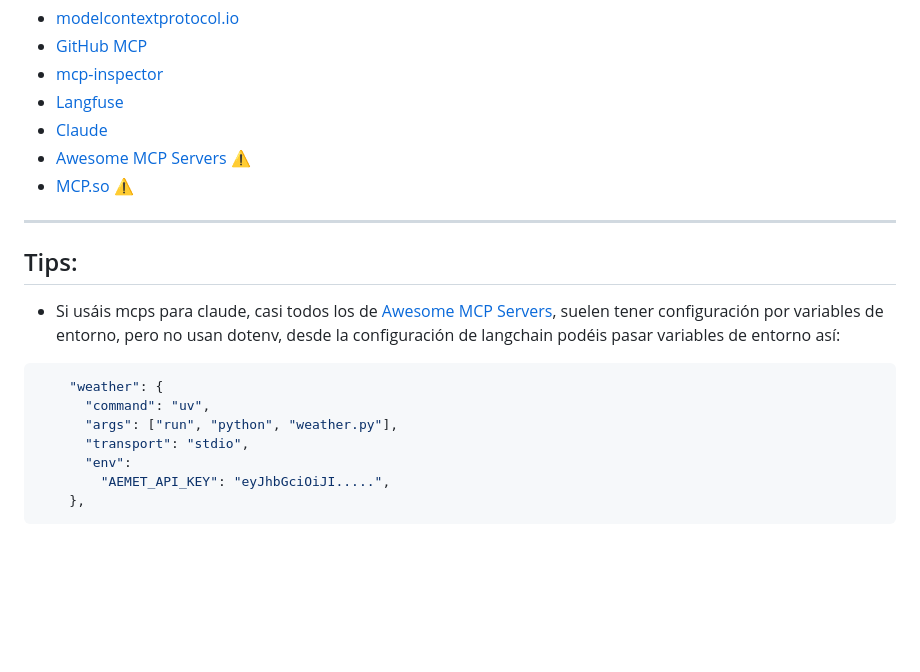
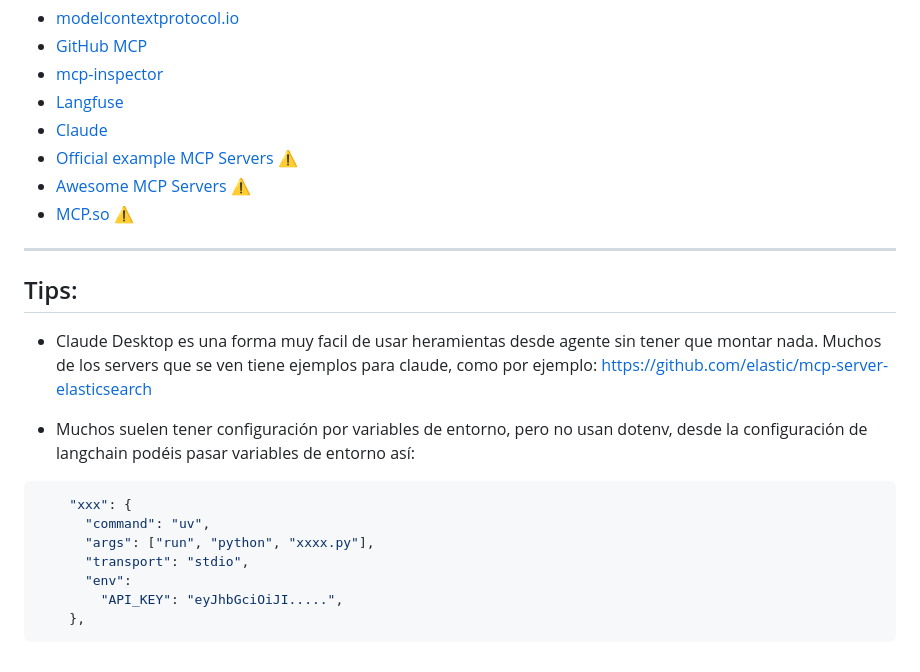
Before and after one commit to mcp-workshop/mcp-workshop.github.io, a Markdown page: slides.md, the part around one of its changes. GitHub-like rendering; blank space fills up the shorter version.

Commit message:
add official mcp servers, refactor tips

````diff
--- a/slides.md
+++ b/slides.md
@@ -371,6 +371,7 @@ Os esperamos a todos el Jueves 3 de julio en Café con IA, mandaremos convocator
   * [mcp-inspector](https://github.com/modelcontextprotocol/inspector)
   * [Langfuse](https://langfuse.com)
   * [Claude](https://claude.ai/login?returnTo=%2F%3F#features)
+  * [Official example MCP Servers](https://github.com/modelcontextprotocol/servers) ⚠️
   * [Awesome MCP Servers](https://mcpservers.org/) ⚠️
   * [MCP.so](https://mcp.so/) ⚠️
 
@@ -380,14 +381,16 @@ Os esperamos a todos el Jueves 3 de julio en Café con IA, mandaremos convocator
 
 ## Tips:
 
-  * Si usáis mcps para claude, casi todos los de [Awesome MCP Servers](https://mcpservers.org/), suelen tener configuración por variables de entorno, pero no usan dotenv, desde la configuración de langchain podéis pasar variables de entorno así:
+  * Claude Desktop es una forma muy facil de usar heramientas desde agente sin tener que montar nada. Muchos de los servers que se ven tiene ejemplos para claude, como por ejemplo: https://github.com/elastic/mcp-server-elasticsearch
+
+  * Muchos suelen tener configuración por variables de entorno, pero no usan dotenv, desde la configuración de langchain podéis pasar variables de entorno así:
 
   ``` python
-      "weather": {
+      "xxx": {
         "command": "uv",
-        "args": ["run", "python", "weather.py"],
+        "args": ["run", "python", "xxxx.py"],
         "transport": "stdio",
         "env":
-          "AEMET_API_KEY": "eyJhbGciOiJI.....",
+          "API_KEY": "eyJhbGciOiJI.....",
       },
   ```
````
Also changed, not shown: other parts of slides.md (+2 -0 lines).
